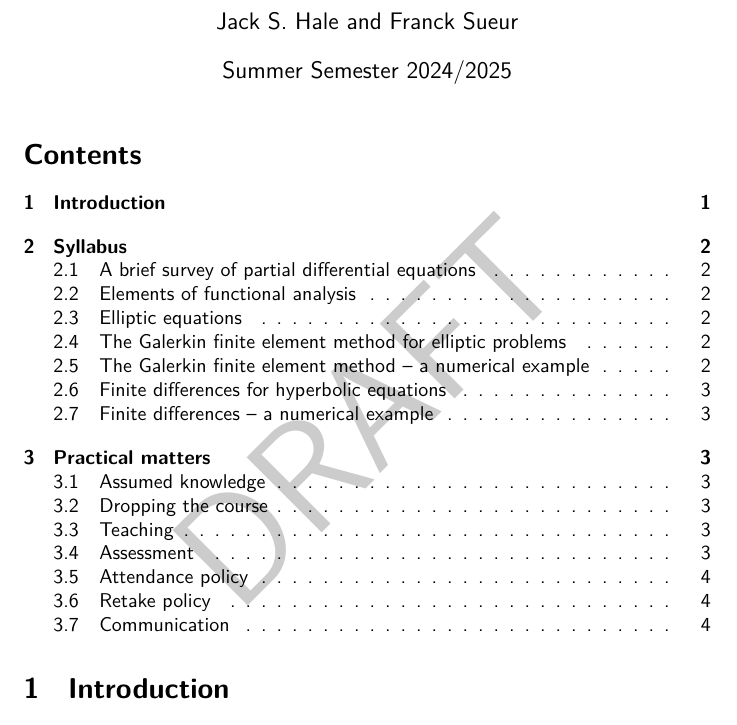
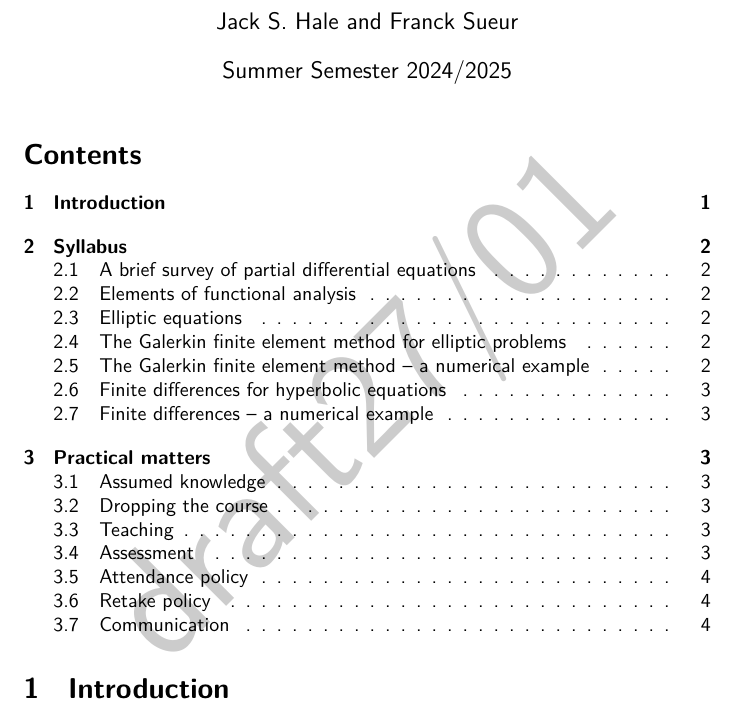
Before and after one commit to jhale/numerical-solutions-pdes, a LaTeX document (main.tex): part of page 1 of 4, cut so that both start at the same text. Compiled offline with XeLaTeX.

Commit message:
Updates from Overleaf

```diff
--- a/main.tex
+++ b/main.tex
@@ -9,7 +9,7 @@
 \usepackage{graphicx} % Required for inserting images
 \usepackage{blindtext}
 \usepackage[hidelinks=true]{hyperref}
-\usepackage[scale=0.5]{draftwatermark}
+\usepackage[scale=0.5,text=draft 27/01]{draftwatermark}
 
 \title{Numerical Solutions of PDEs and Applications}
 \author{Jack S. Hale and Franck Sueur}
```
